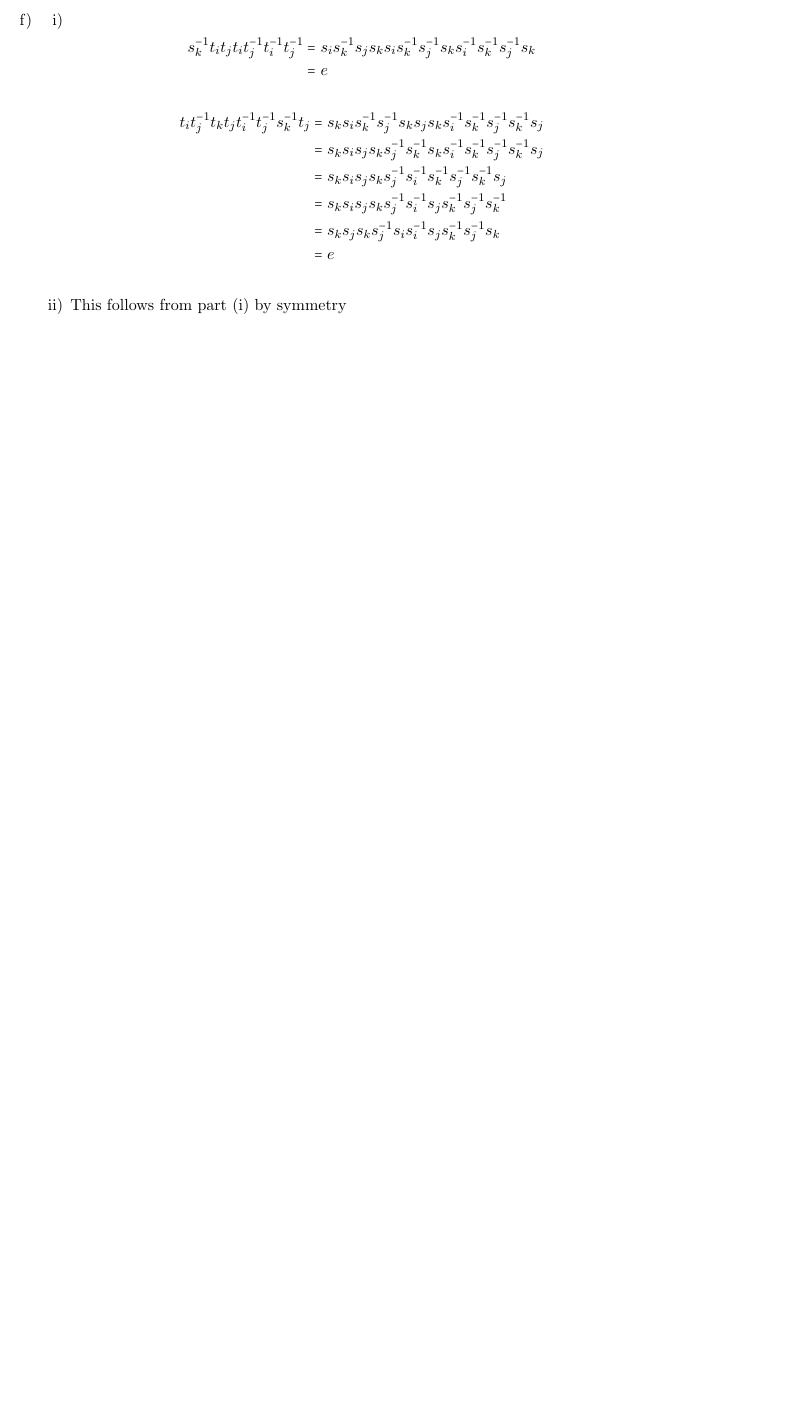
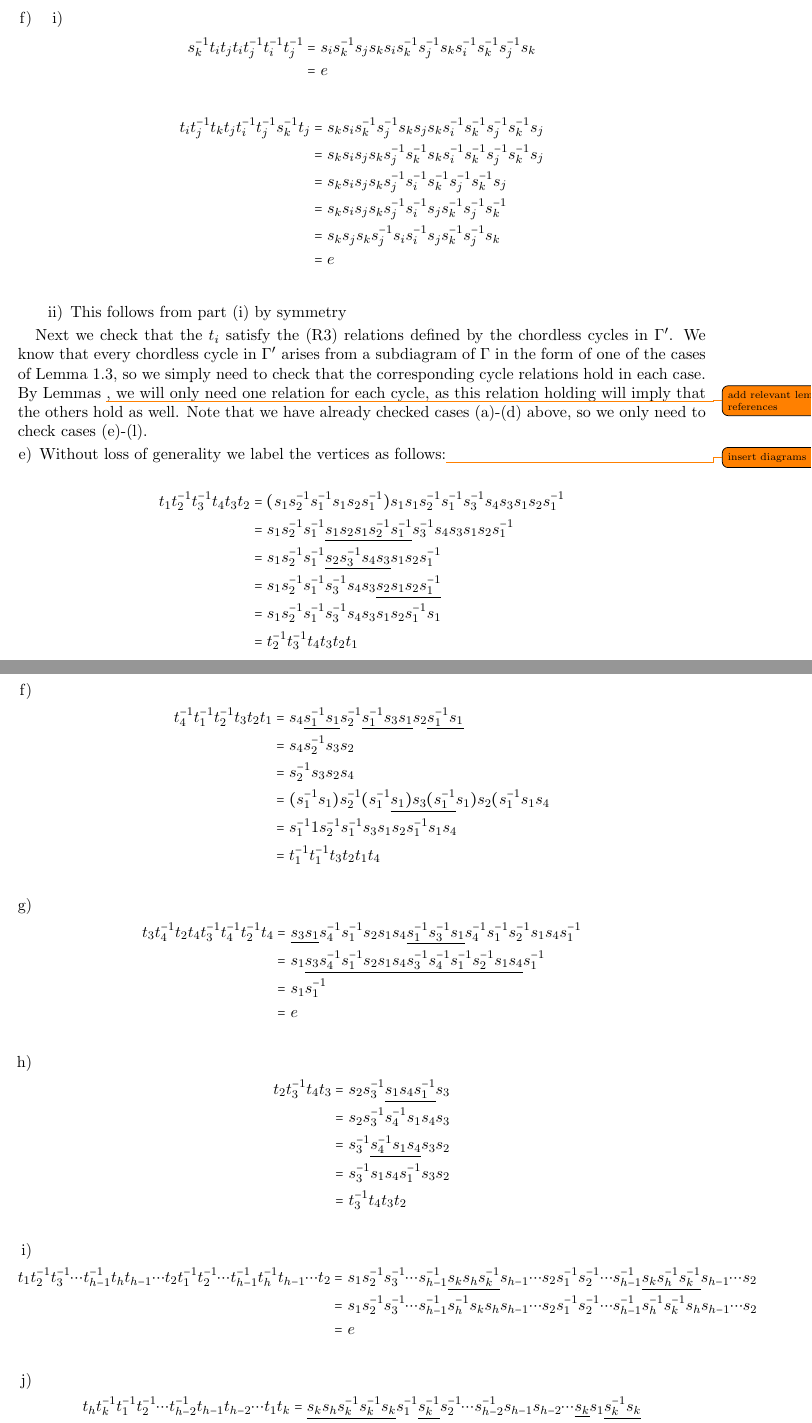
Before and after one commit to david-hemminger/Minnesota-REU-Problem-6, a LaTeX paper (Paper.tex): part of page 5 of 5 before the commit and two parts of pages 5 and 6 of 6 after it, the two joined at a grey line, cut so that both start at the same text, the shorter picture padded with empty space. Compiled offline with pdfLaTeX.

Commit message:
added to section 5

```diff
--- a/Paper.tex
+++ b/Paper.tex
@@ -866,6 +866,101 @@ t_it_j^{-1}t_kt_jt_i^{-1}t_j^{-1}s_k^{-1}t_j &= s_ks_is_k^{-1}s_j^{-1}s_ks_js_ks
 \end{enumerate}
 \end{enumerate}
 
+Next we check that the $t_i$ satisfy the (R3) relations defined by the chordless cycles in $\Gamma'$.  We know that every chordless cycle in $\Gamma'$ arises from a subdiagram of $\Gamma$ in the form of one of the cases of Lemma \ref{lem:chordless_cycles}, so we simply need to check that the corresponding cycle relations hold in each case.  By Lemmas \todo{add relevant lemma references}, we will only need one relation for each cycle, as this relation holding will imply that the others hold as well.  Note that we have already checked cases (a)-(d) above, so we only need to check cases (e)-(l).
+
+\begin{enumerate}[a)]
+\setcounter{enumi}{4}
+\item
+Without loss of generality we label the vertices as follows:\todo{insert diagrams}
+
+\begin{align*}
+t_1t_2^{-1}t_3^{-1}t_4t_3t_2 &= (s_1s_2^{-1}s_1^{-1}s_1s_2s_1^{-1})s_1s_1s_2^{-1}s_1^{-1}s_3^{-1}s_4s_3s_1s_2s_1^{-1}\\
+&= s_1s_2^{-1}s_1^{-1}\underline{s_1s_2s_1s_2^{-1}s_1^{-1}}s_3^{-1}s_4s_3s_1s_2s_1^{-1}\\
+&= s_1s_2^{-1}s_1^{-1}\underline{s_2s_3^{-1}s_4s_3}s_1s_2s_1^{-1}\\
+&= s_1s_2^{-1}s_1^{-1}s_3^{-1}s_4s_3\underline{s_2s_1s_2s_1^{-1}}\\
+&= s_1s_2^{-1}s_1^{-1}s_3^{-1}s_4s_3s_1s_2s_1^{-1}s_1\\
+&= t_2^{-1}t_3^{-1}t_4t_3t_2t_1\\
+\end{align*}
+
+\item
+\begin{align*}
+t_4^{-1}t_1^{-1}t_2^{-1}t_3t_2t_1 &= s_4\underline{s_1^{-1}s_1}s_2^{-1}\underline{s_1^{-1}s_3s_1}s_2 \underline{s_1^{-1}s_1}\\
+&= s_4s_2^{-1}s_3s_2\\
+&= s_2^{-1}s_3s_2s_4\\
+&= (s_1^{-1}s_1)s_2^{-1}(s_1^{-1}\underline{s_1)s_3(s_1^{-1}}s_1)s_2(s_1^{-1}s_1s_4\\
+&= s_1^{-1}1s_2^{-1}s_1^{-1}s_3s_1s_2s_1^{-1}s_1s_4\\
+&= t_1^{-1}t_1^{-1}t_3t_2t_1t_4\\
+\end{align*}
+
+\item
+\begin{align*}
+t_3t_4^{-1}t_2t_4t_3^{-1}t_4^{-1}t_2^{-1}t_4 &= \underline{s_3s_1}s_4^{-1}s_1^{-1}s_2s_1s_4\underline{s_1^{-1}s_3^{-1}s_1}s_4^{-1}s_1^{-1}s_2^{-1}s_1s_4s_1^{-1}\\
+&= s_1\underline{s_3s_4^{-1}s_1^{-1}s_2s_1s_4s_3^{-1}s_4^{-1}s_1^{-1}s_2^{-1}s_1s_4}s_1^{-1}\\
+&= s_1s_1^{-1}\\
+&= e\\
+\end{align*}
+
+\item
+\begin{align*}
+t_2t_3^{-1}t_4t_3 &= s_2s_3^{-1}\underline{s_1s_4s_1^{-1}}s_3\\
+&= s_2s_3^{-1}s_4^{-1}s_1s_4s_3\\
+&= s_3^{-1}\underline{s_4^{-1}s_1s_4}s_3s_2\\
+&= s_3^{-1}s_1s_4s_1^{-1}s_3s_2\\
+&= t_3^{-1}t_4t_3t_2\\
+\end{align*}
+
+\item
+\begin{align*}
+t_1t_2^{-1}t_3^{-1}\cdots t_{h-1}^{-1}t_ht_{h-1}\cdots t_2t_1^{-1}t_2^{-1}\cdots t_{h-1}^{-1}t_h^{-1}t_{h-1}\cdots t_2 &= s_1s_2^{-1}s_3^{-1}\cdots s_{h-1}^{-1}\underline{s_ks_hs_k^{-1}}s_{h-1}\cdots s_2s_1^{-1}s_2^{-1}\cdots s_{h-1}^{-1}\underline{s_ks_h^{-1}s_k^{-1}}s_{h-1}\cdots s_2\\
+&= s_1s_2^{-1}s_3^{-1}\cdots s_{h-1}^{-1}s_h^{-1}s_ks_hs_{h-1}\cdots s_2s_1^{-1}s_2^{-1}\cdots s_{h-1}^{-1}s_h^{-1}s_k^{-1}s_hs_{h-1}\cdots s_2\\
+&= e\\
+\end{align*}
+
+\item
+\begin{align*}
+t_ht_k^{-1}t_1^{-1}t_2^{-1}\cdots t_{h-2}^{-1}t_{h-1}t_{h-2}\cdots t_1t_k &= \underline{s_ks_hs_k^{-1}}\underline{s_k^{-1}s_k}s_1^{-1}\underline{s_k^{-1}}s_2^{-1}\cdots s_{h-2}^{-1}s_{h-1}s_{h-2}\cdots \underline{s_k}s_1\underline{s_k^{-1}s_k}\\
+&= s_h^{-1}s_k\underline{s_hs_1^{-1}s_2^{-1}\cdots s_{h-2}^{-1}s_{h-1}s_{h-2}\cdots s_1}\\
+&=  s_h^{-1}s_ks_1^{-1}s_2^{-1}\cdots s_{h-2}^{-1}s_{h-1}s_{h-2}\cdots s_1s_h\\
+\end{align*}
+
+
+
+
+
+
+
+
+
+
+
+
+
+
+
+
+
+
+
+
+
+
+
+
+
+
+
+
+
+
+
+
+
+
+
+
+
+\end{enumerate}
+
 
 \bibliography{References}
 \bibliographystyle{alpha}
```
Also changed, not shown: Choosing R3 Relations.pdf, Paper.pdf, Paper.tex (2 more changed lines), 3 other files.
